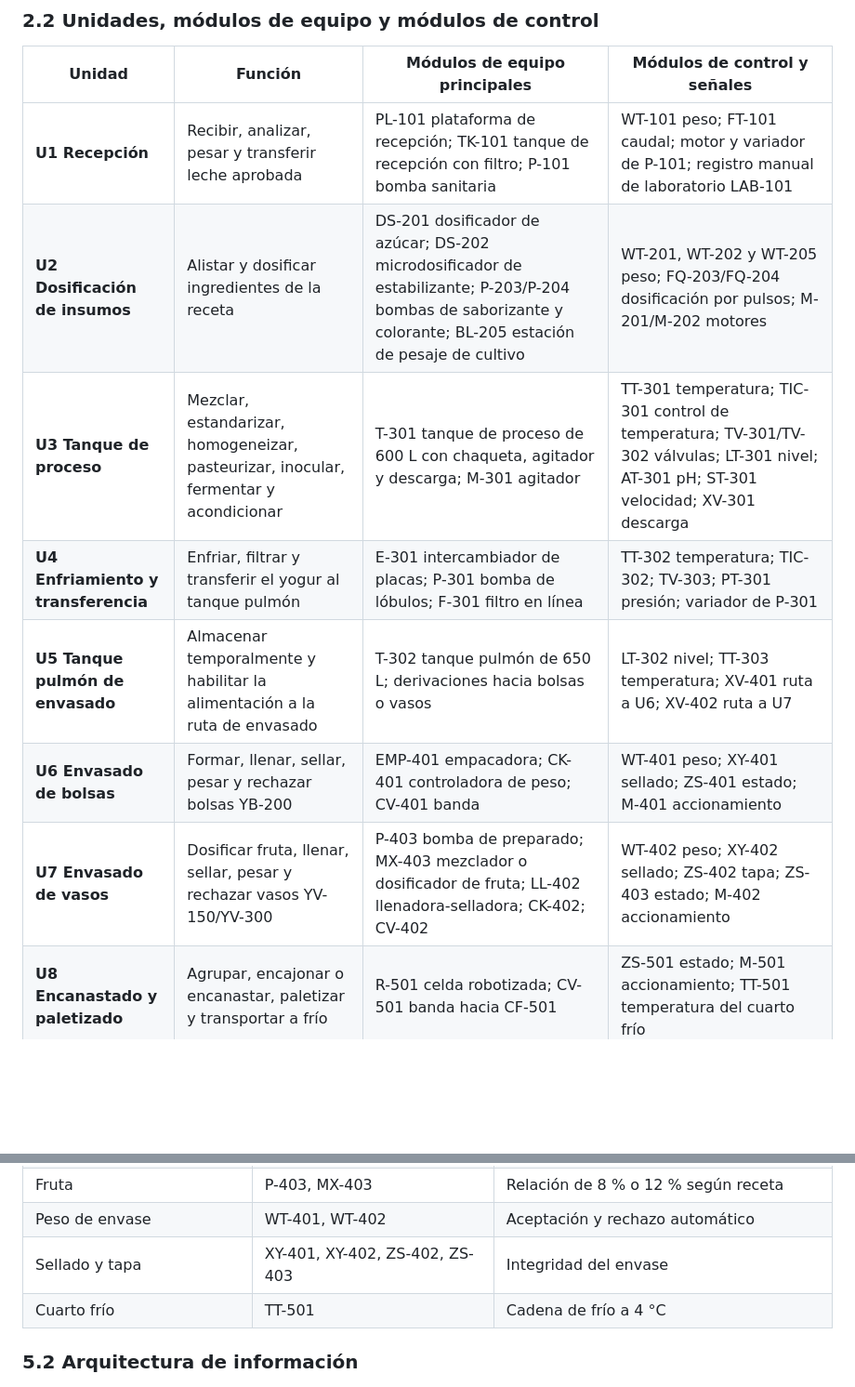
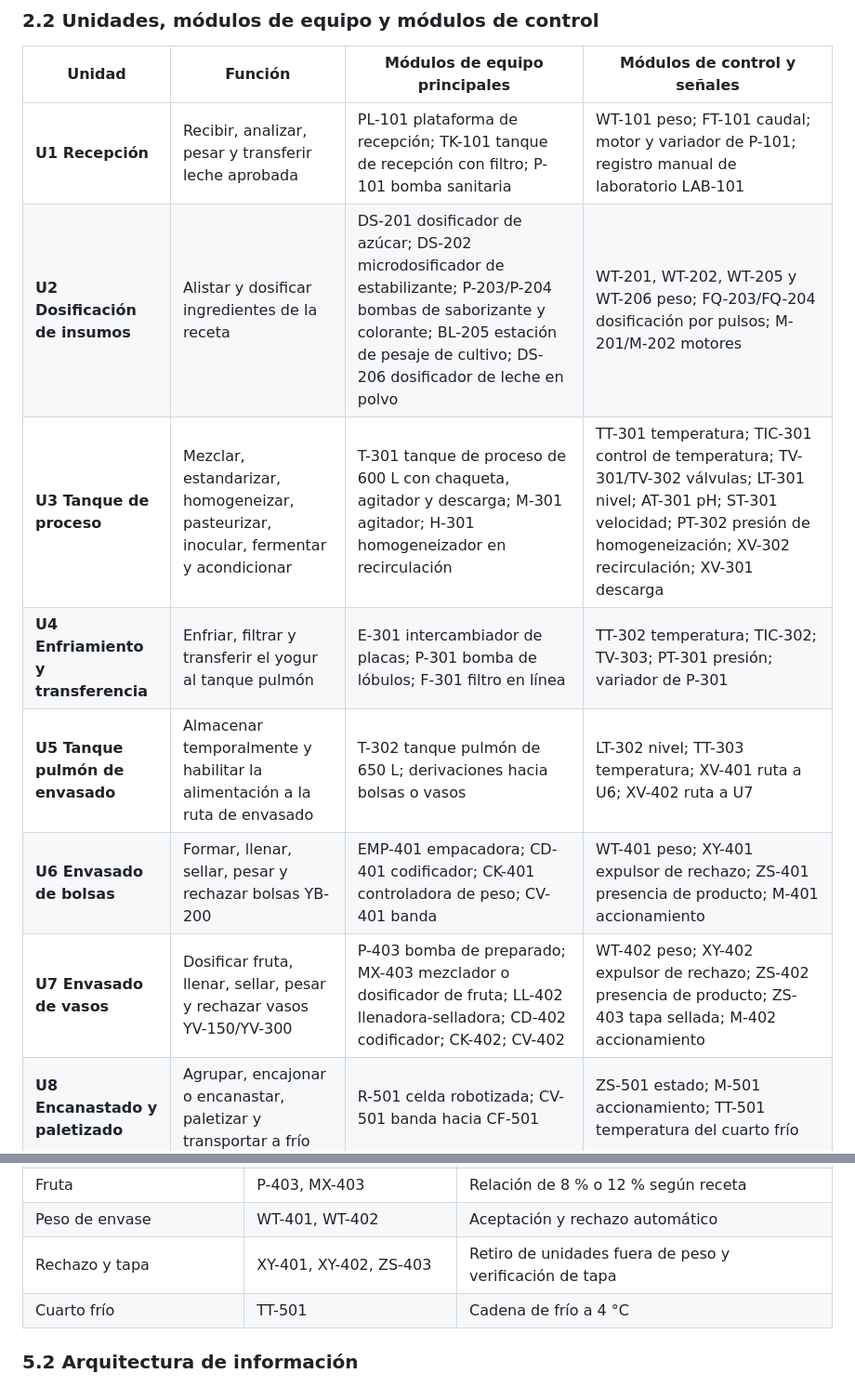
Before and after one commit to dcortesav/Cremia-Automations, a Markdown page: 1-transformacion-digital-industrial/Modelo_ISA88_Linea_Yogur.md, 2 parts joined by grey strips. Shown at 93% size. Rendered like a GitHub page; blank space fills up the shorter version.

Commit message:
aligning equipment and instrument tags in the ISA-88 model with the equipment inventory (milk powder doser, homogenizer, date coders, reject and lid sensors)

```diff
--- a/1-transformacion-digital-industrial/Modelo_ISA88_Linea_Yogur.md
+++ b/1-transformacion-digital-industrial/Modelo_ISA88_Linea_Yogur.md
@@ -59,12 +59,12 @@ Empresa: Productos Alimenticios La Hacienda
 | Unidad | Función | Módulos de equipo principales | Módulos de control y señales |
 |---|---|---|---|
 | **U1 Recepción** | Recibir, analizar, pesar y transferir leche aprobada | PL-101 plataforma de recepción; TK-101 tanque de recepción con filtro; P-101 bomba sanitaria | WT-101 peso; FT-101 caudal; motor y variador de P-101; registro manual de laboratorio LAB-101 |
-| **U2 Dosificación de insumos** | Alistar y dosificar ingredientes de la receta | DS-201 dosificador de azúcar; DS-202 microdosificador de estabilizante; P-203/P-204 bombas de saborizante y colorante; BL-205 estación de pesaje de cultivo | WT-201, WT-202 y WT-205 peso; FQ-203/FQ-204 dosificación por pulsos; M-201/M-202 motores |
-| **U3 Tanque de proceso** | Mezclar, estandarizar, homogeneizar, pasteurizar, inocular, fermentar y acondicionar | T-301 tanque de proceso de 600 L con chaqueta, agitador y descarga; M-301 agitador | TT-301 temperatura; TIC-301 control de temperatura; TV-301/TV-302 válvulas; LT-301 nivel; AT-301 pH; ST-301 velocidad; XV-301 descarga |
+| **U2 Dosificación de insumos** | Alistar y dosificar ingredientes de la receta | DS-201 dosificador de azúcar; DS-202 microdosificador de estabilizante; P-203/P-204 bombas de saborizante y colorante; BL-205 estación de pesaje de cultivo; DS-206 dosificador de leche en polvo | WT-201, WT-202, WT-205 y WT-206 peso; FQ-203/FQ-204 dosificación por pulsos; M-201/M-202 motores |
+| **U3 Tanque de proceso** | Mezclar, estandarizar, homogeneizar, pasteurizar, inocular, fermentar y acondicionar | T-301 tanque de proceso de 600 L con chaqueta, agitador y descarga; M-301 agitador; H-301 homogeneizador en recirculación | TT-301 temperatura; TIC-301 control de temperatura; TV-301/TV-302 válvulas; LT-301 nivel; AT-301 pH; ST-301 velocidad; PT-302 presión de homogeneización; XV-302 recirculación; XV-301 descarga |
 | **U4 Enfriamiento y transferencia** | Enfriar, filtrar y transferir el yogur al tanque pulmón | E-301 intercambiador de placas; P-301 bomba de lóbulos; F-301 filtro en línea | TT-302 temperatura; TIC-302; TV-303; PT-301 presión; variador de P-301 |
 | **U5 Tanque pulmón de envasado** | Almacenar temporalmente y habilitar la alimentación a la ruta de envasado | T-302 tanque pulmón de 650 L; derivaciones hacia bolsas o vasos | LT-302 nivel; TT-303 temperatura; XV-401 ruta a U6; XV-402 ruta a U7 |
-| **U6 Envasado de bolsas** | Formar, llenar, sellar, pesar y rechazar bolsas YB-200 | EMP-401 empacadora; CK-401 controladora de peso; CV-401 banda | WT-401 peso; XY-401 sellado; ZS-401 estado; M-401 accionamiento |
-| **U7 Envasado de vasos** | Dosificar fruta, llenar, sellar, pesar y rechazar vasos YV-150/YV-300 | P-403 bomba de preparado; MX-403 mezclador o dosificador de fruta; LL-402 llenadora-selladora; CK-402; CV-402 | WT-402 peso; XY-402 sellado; ZS-402 tapa; ZS-403 estado; M-402 accionamiento |
+| **U6 Envasado de bolsas** | Formar, llenar, sellar, pesar y rechazar bolsas YB-200 | EMP-401 empacadora; CD-401 codificador; CK-401 controladora de peso; CV-401 banda | WT-401 peso; XY-401 expulsor de rechazo; ZS-401 presencia de producto; M-401 accionamiento |
+| **U7 Envasado de vasos** | Dosificar fruta, llenar, sellar, pesar y rechazar vasos YV-150/YV-300 | P-403 bomba de preparado; MX-403 mezclador o dosificador de fruta; LL-402 llenadora-selladora; CD-402 codificador; CK-402; CV-402 | WT-402 peso; XY-402 expulsor de rechazo; ZS-402 presencia de producto; ZS-403 tapa sellada; M-402 accionamiento |
 | **U8 Encanastado y paletizado** | Agrupar, encajonar o encanastar, paletizar y transportar a frío | R-501 celda robotizada; CV-501 banda hacia CF-501 | ZS-501 estado; M-501 accionamiento; TT-501 temperatura del cuarto frío |
 
 ### 2.3 Recursos compartidos
@@ -251,7 +251,7 @@ Una desviación de parámetro no se resuelve cambiando silenciosamente el estado
 | Presión de transferencia | PT-301 | Protección de la línea |
 | Fruta | P-403, MX-403 | Relación de 8 % o 12 % según receta |
 | Peso de envase | WT-401, WT-402 | Aceptación y rechazo automático |
-| Sellado y tapa | XY-401, XY-402, ZS-402, ZS-403 | Integridad del envase |
+| Rechazo y tapa | XY-401, XY-402, ZS-403 | Retiro de unidades fuera de peso y verificación de tapa |
 | Cuarto frío | TT-501 | Cadena de frío a 4 °C |
 
 ### 5.2 Arquitectura de información
```
